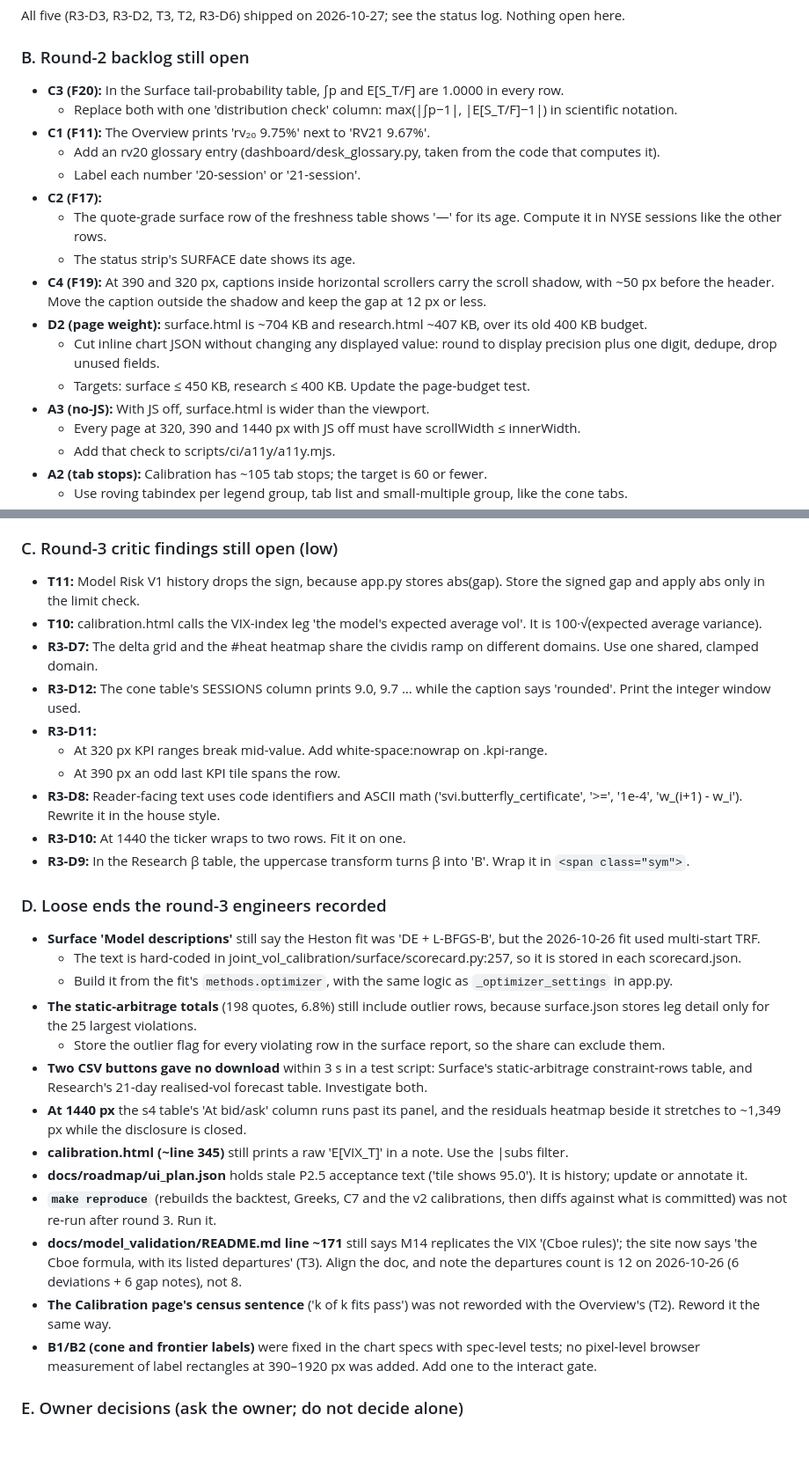
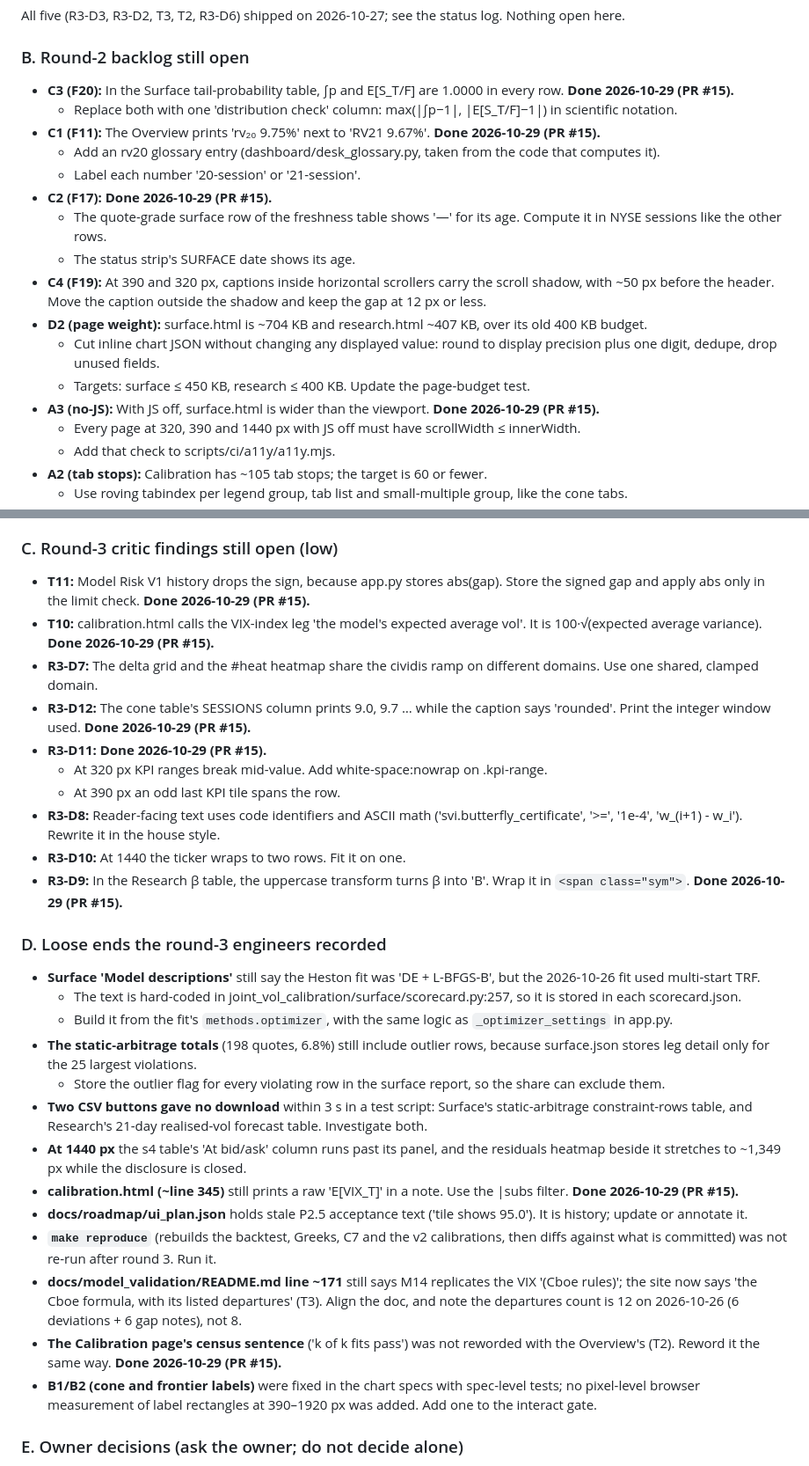
Before and after one commit to navnoorthapar/vol-system-dashboard, a Markdown page: docs/roadmap/HANDOFF.md, 2 parts joined by grey strips. Shown at 88% size. GitHub-like rendering; blank space fills up the shorter version.

```diff
--- a/docs/roadmap/HANDOFF.md
+++ b/docs/roadmap/HANDOFF.md
@@ -59,19 +59,19 @@ Every commit subject carries its item ID, for example `(R3-D4)` or `A1-F16:`. Sk
 All five (R3-D3, R3-D2, T3, T2, R3-D6) shipped on 2026-10-27; see the status log. Nothing open here.
 
 ### B. Round-2 backlog still open
-- **C3 (F20):** In the Surface tail-probability table, ∫p and E[S_T/F] are 1.0000 in every row.
+- **C3 (F20):** In the Surface tail-probability table, ∫p and E[S_T/F] are 1.0000 in every row. **Done 2026-10-29 (PR #15).**
   - Replace both with one 'distribution check' column: max(|∫p−1|, |E[S_T/F]−1|) in scientific notation.
-- **C1 (F11):** The Overview prints 'rv₂₀ 9.75%' next to 'RV21 9.67%'.
+- **C1 (F11):** The Overview prints 'rv₂₀ 9.75%' next to 'RV21 9.67%'. **Done 2026-10-29 (PR #15).**
   - Add an rv20 glossary entry (dashboard/desk_glossary.py, taken from the code that computes it).
   - Label each number '20-session' or '21-session'.
-- **C2 (F17):**
+- **C2 (F17):** **Done 2026-10-29 (PR #15).**
   - The quote-grade surface row of the freshness table shows '—' for its age. Compute it in NYSE sessions like the other rows.
   - The status strip's SURFACE date shows its age.
 - **C4 (F19):** At 390 and 320 px, captions inside horizontal scrollers carry the scroll shadow, with ~50 px before the header. Move the caption outside the shadow and keep the gap at 12 px or less.
 - **D2 (page weight):** surface.html is ~704 KB and research.html ~407 KB, over its old 400 KB budget.
   - Cut inline chart JSON without changing any displayed value: round to display precision plus one digit, dedupe, drop unused fields.
   - Targets: surface ≤ 450 KB, research ≤ 400 KB. Update the page-budget test.
-- **A3 (no-JS):** With JS off, surface.html is wider than the viewport.
+- **A3 (no-JS):** With JS off, surface.html is wider than the viewport. **Done 2026-10-29 (PR #15).**
   - Every page at 320, 390 and 1440 px with JS off must have scrollWidth ≤ innerWidth.
   - Add that check to scripts/ci/a11y/a11y.mjs.
 - **A2 (tab stops):** Calibration has ~105 tab stops; the target is 60 or fewer.
@@ -85,16 +85,16 @@ All five (R3-D3, R3-D2, T3, T2, R3-D6) shipped on 2026-10-27; see the status log
 - **D3 (expiry switch):** Click-to-chart is ~41 ms, and 151–198 ms at 4× CPU. Profile it; the target is under 100 ms at 4×.
 
 ### C. Round-3 critic findings still open (low)
-- **T11:** Model Risk V1 history drops the sign, because app.py stores abs(gap). Store the signed gap and apply abs only in the limit check.
-- **T10:** calibration.html calls the VIX-index leg 'the model's expected average vol'. It is 100·√(expected average variance).
+- **T11:** Model Risk V1 history drops the sign, because app.py stores abs(gap). Store the signed gap and apply abs only in the limit check. **Done 2026-10-29 (PR #15).**
+- **T10:** calibration.html calls the VIX-index leg 'the model's expected average vol'. It is 100·√(expected average variance). **Done 2026-10-29 (PR #15).**
 - **R3-D7:** The delta grid and the #heat heatmap share the cividis ramp on different domains. Use one shared, clamped domain.
-- **R3-D12:** The cone table's SESSIONS column prints 9.0, 9.7 … while the caption says 'rounded'. Print the integer window used.
-- **R3-D11:**
+- **R3-D12:** The cone table's SESSIONS column prints 9.0, 9.7 … while the caption says 'rounded'. Print the integer window used. **Done 2026-10-29 (PR #15).**
+- **R3-D11:** **Done 2026-10-29 (PR #15).**
   - At 320 px KPI ranges break mid-value. Add white-space:nowrap on .kpi-range.
   - At 390 px an odd last KPI tile spans the row.
 - **R3-D8:** Reader-facing text uses code identifiers and ASCII math ('svi.butterfly_certificate', '>=', '1e-4', 'w_(i+1) - w_i'). Rewrite it in the house style.
 - **R3-D10:** At 1440 the ticker wraps to two rows. Fit it on one.
-- **R3-D9:** In the Research β table, the uppercase transform turns β into 'Β'. Wrap it in `<span class="sym">`.
+- **R3-D9:** In the Research β table, the uppercase transform turns β into 'Β'. Wrap it in `<span class="sym">`. **Done 2026-10-29 (PR #15).**
 
 ### D. Loose ends the round-3 engineers recorded
 - **Surface 'Model descriptions'** still say the Heston fit was 'DE + L-BFGS-B', but the 2026-10-26 fit used multi-start TRF.
@@ -104,11 +104,11 @@ All five (R3-D3, R3-D2, T3, T2, R3-D6) shipped on 2026-10-27; see the status log
   - Store the outlier flag for every violating row in the surface report, so the share can exclude them.
 - **Two CSV buttons gave no download** within 3 s in a test script: Surface's static-arbitrage constraint-rows table, and Research's 21-day realised-vol forecast table. Investigate both.
 - **At 1440 px** the s4 table's 'At bid/ask' column runs past its panel, and the residuals heatmap beside it stretches to ~1,349 px while the disclosure is closed.
-- **calibration.html (~line 345)** still prints a raw 'E[VIX_T]' in a note. Use the |subs filter.
+- **calibration.html (~line 345)** still prints a raw 'E[VIX_T]' in a note. Use the |subs filter. **Done 2026-10-29 (PR #15).**
 - **docs/roadmap/ui_plan.json** holds stale P2.5 acceptance text ('tile shows 95.0'). It is history; update or annotate it.
 - **`make reproduce`** (rebuilds the backtest, Greeks, C7 and the v2 calibrations, then diffs against what is committed) was not re-run after round 3. Run it.
 - **docs/model_validation/README.md line ~171** still says M14 replicates the VIX '(Cboe rules)'; the site now says 'the Cboe formula, with its listed departures' (T3). Align the doc, and note the departures count is 12 on 2026-10-26 (6 deviations + 6 gap notes), not 8.
-- **The Calibration page's census sentence** ('k of k fits pass') was not reworded with the Overview's (T2). Reword it the same way.
+- **The Calibration page's census sentence** ('k of k fits pass') was not reworded with the Overview's (T2). Reword it the same way. **Done 2026-10-29 (PR #15).**
 - **B1/B2 (cone and frontier labels)** were fixed in the chart specs with spec-level tests; no pixel-level browser measurement of label rectangles at 390–1920 px was added. Add one to the interact gate.
 
 ### E. Owner decisions (ask the owner; do not decide alone)
```
Also changed, not shown: other parts of docs/roadmap/HANDOFF.md (+39 -0 lines), docs/roadmap/FUND_GRADE_PLAN.md (+9 -0 lines).
